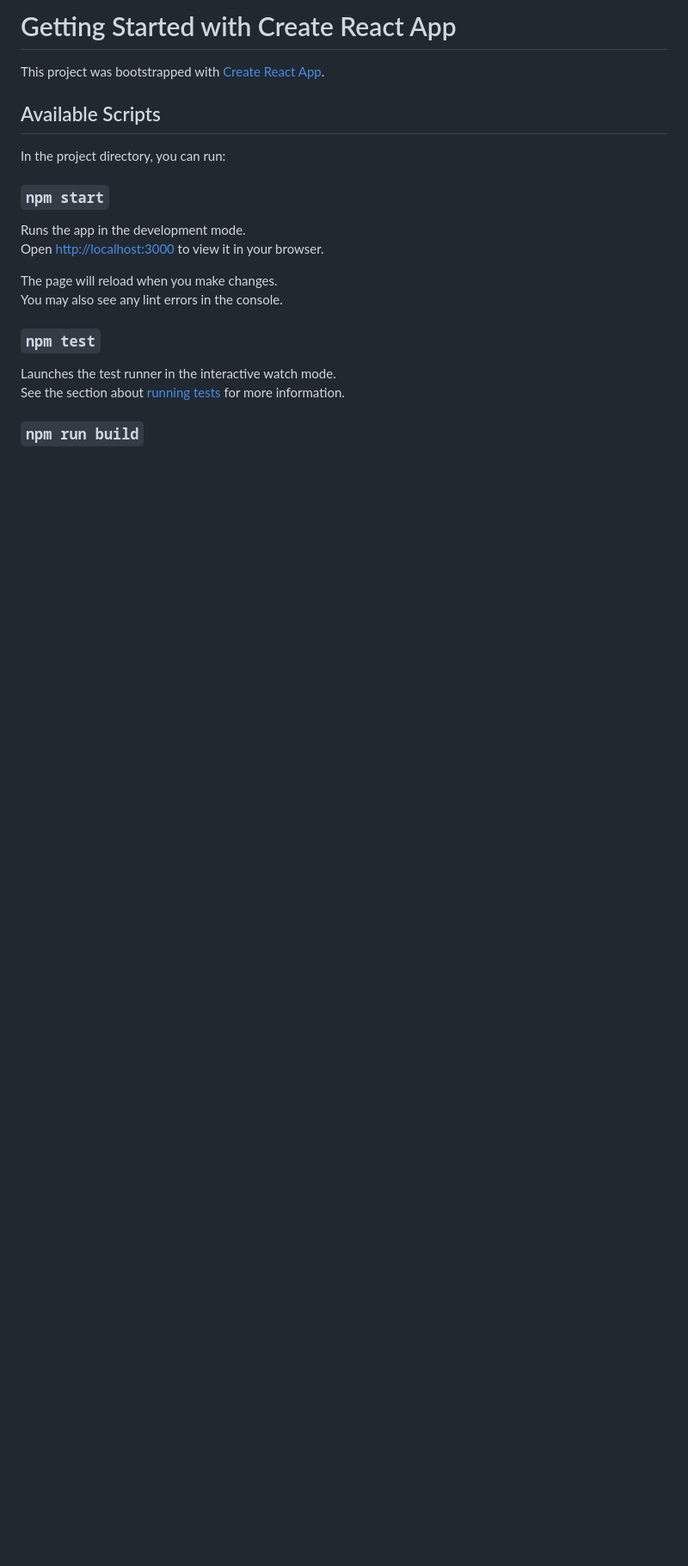
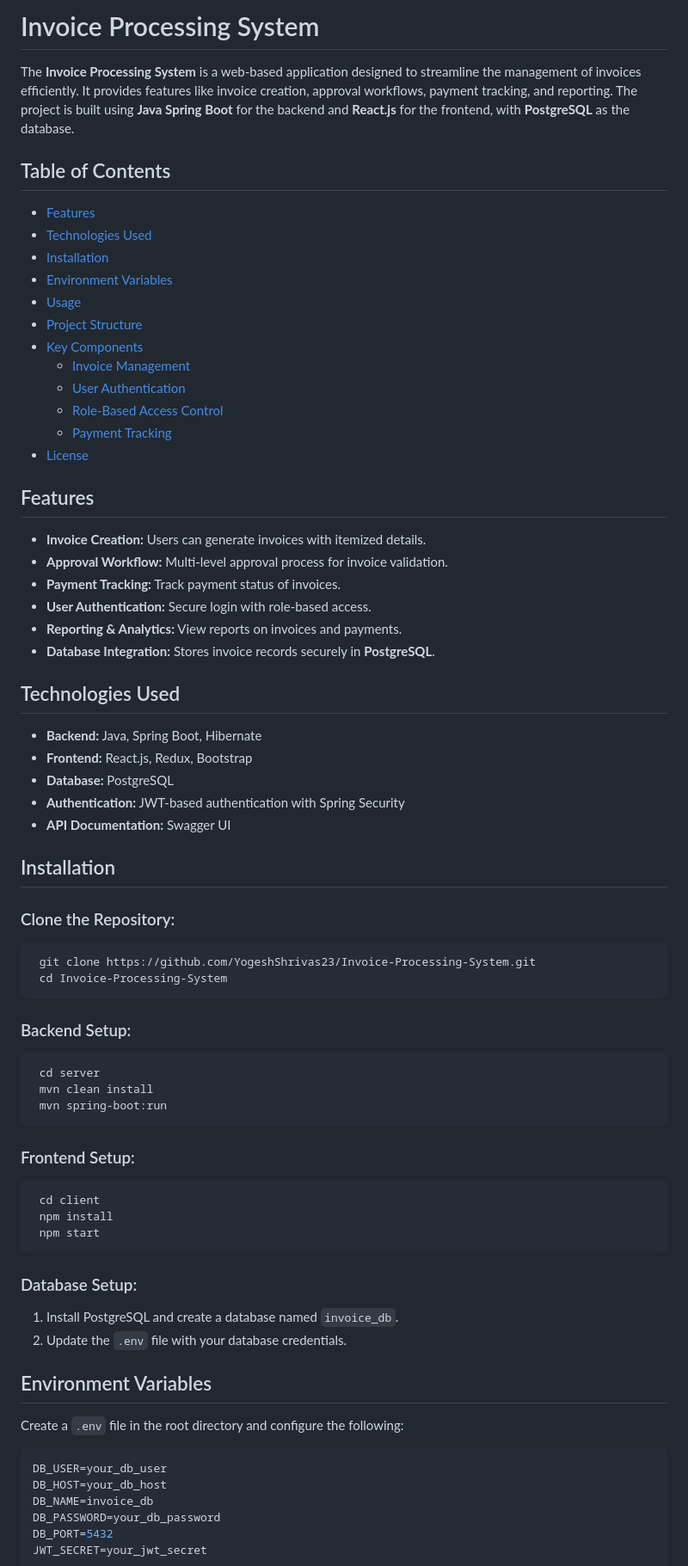
Before and after one commit to YogeshShrivas23/Invoice_Processing_System, a Markdown page: README.md, the part around one of its changes. Shown at 86% size. GitHub-like rendering; blank space fills up the shorter version.

````diff
--- a/README.md
+++ b/README.md
@@ -1,23 +1,69 @@
-# Getting Started with Create React App
+# Invoice Processing System
 
-This project was bootstrapped with [Create React App](https://github.com/facebook/create-react-app).
+The **Invoice Processing System** is a web-based application designed to streamline the management of invoices efficiently. It provides features like invoice creation, approval workflows, payment tracking, and reporting. The project is built using **Java Spring Boot** for the backend and **React.js** for the frontend, with **PostgreSQL** as the database.
 
-## Available Scripts
+## Table of Contents
+- [Features](#features)
+- [Technologies Used](#technologies-used)
+- [Installation](#installation)
+- [Environment Variables](#environment-variables)
+- [Usage](#usage)
+- [Project Structure](#project-structure)
+- [Key Components](#key-components)
+  - [Invoice Management](#invoice-management)
+  - [User Authentication](#user-authentication)
+  - [Role-Based Access Control](#role-based-access-control)
+  - [Payment Tracking](#payment-tracking)
+- [License](#license)
 
-In the project directory, you can run:
+## Features
+- **Invoice Creation:** Users can generate invoices with itemized details.
+- **Approval Workflow:** Multi-level approval process for invoice validation.
+- **Payment Tracking:** Track payment status of invoices.
+- **User Authentication:** Secure login with role-based access.
+- **Reporting & Analytics:** View reports on invoices and payments.
+- **Database Integration:** Stores invoice records securely in **PostgreSQL**.
 
-### `npm start`
+## Technologies Used
+- **Backend:** Java, Spring Boot, Hibernate
+- **Frontend:** React.js, Redux, Bootstrap
+- **Database:** PostgreSQL
+- **Authentication:** JWT-based authentication with Spring Security
+- **API Documentation:** Swagger UI
 
-Runs the app in the development mode.\
-Open [http://localhost:3000](http://localhost:3000) to view it in your browser.
+## Installation
+### Clone the Repository:
+```sh
+ git clone https://github.com/YogeshShrivas23/Invoice-Processing-System.git
+ cd Invoice-Processing-System
+```
 
-The page will reload when you make changes.\
-You may also see any lint errors in the console.
+### Backend Setup:
+```sh
+ cd server
+ mvn clean install
+ mvn spring-boot:run
+```
 
-### `npm test`
+### Frontend Setup:
+```sh
+ cd client
+ npm install
+ npm start
+```
 
-Launches the test runner in the interactive watch mode.\
-See the section about [running tests](https://facebook.github.io/create-react-app/docs/running-tests) for more information.
+### Database Setup:
+1. Install PostgreSQL and create a database named `invoice_db`.
+2. Update the `.env` file with your database credentials.
 
-### `npm run build`
+## Environment Variables
+Create a `.env` file in the root directory and configure the following:
+```env
+DB_USER=your_db_user
+DB_HOST=your_db_host
+DB_NAME=invoice_db
+DB_PASSWORD=your_db_password
+DB_PORT=5432
+JWT_SECRET=your_jwt_secret
+```
 
````
Also changed, not shown: other parts of README.md (+32 -40 lines).
